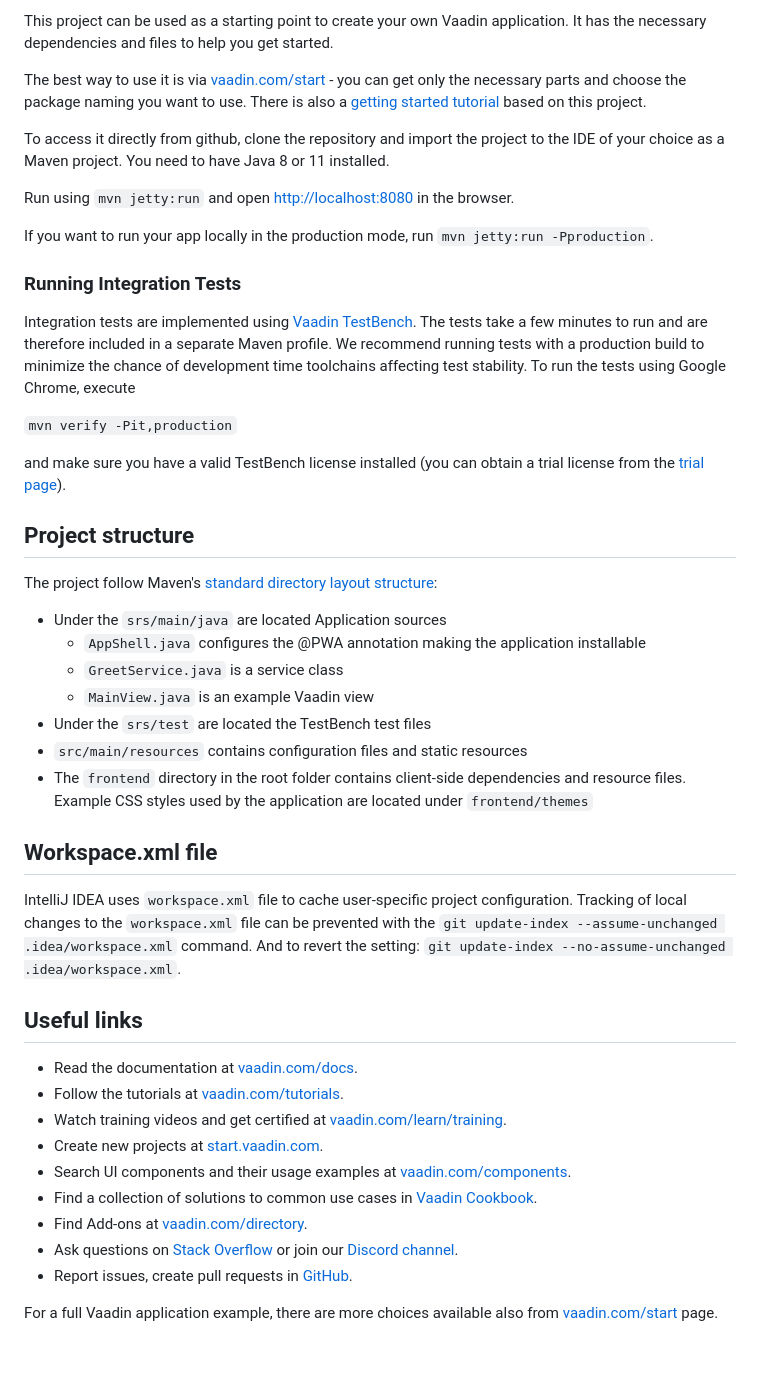
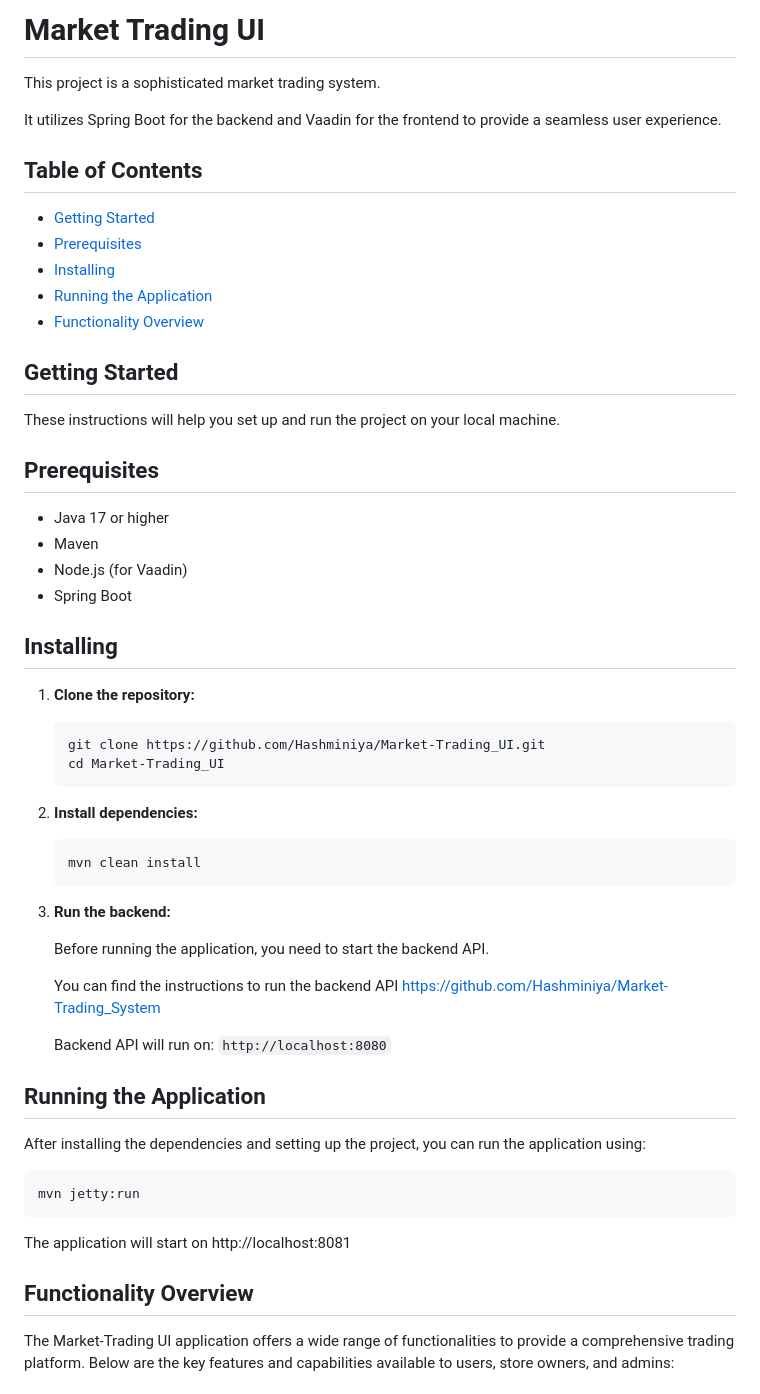
Before and after one commit to Hashminiya/Market-Trading_UI, a Markdown page: README.md, the part around one of its changes. Drawn GitHub-style; blank space fills up the shorter version.

````diff
--- a/README.md
+++ b/README.md
@@ -2,55 +2,67 @@
 
-This project can be used as a starting point to create your own Vaadin application.
-It has the necessary dependencies and files to help you get started.
+# Market Trading UI
 
-The best way to use it is via [vaadin.com/start](https://vaadin.com/start) - you can get only the necessary parts and choose the package naming you want to use.
-There is also a [getting started tutorial](https://vaadin.com/tutorials/getting-started-with-flow) based on this project.
+This project is a sophisticated market trading system.
 
-To access it directly from github, clone the repository and import the project to the IDE of your choice as a Maven project. You need to have Java 8 or 11 installed.
+It utilizes Spring Boot for the backend and Vaadin for the frontend to provide a seamless user experience.
 
-Run using `mvn jetty:run` and open [http://localhost:8080](http://localhost:8080) in the browser.
 
-If you want to run your app locally in the production mode, run `mvn jetty:run -Pproduction`.
 
-### Running Integration Tests
+## Table of Contents
 
-Integration tests are implemented using [Vaadin TestBench](https://vaadin.com/testbench). The tests take a few minutes to run and are therefore included in a separate Maven profile. We recommend running tests with a production build to minimize the chance of development time toolchains affecting test stability. To run the tests using Google Chrome, execute
+- [Getting Started](#getting-started)
+- [Prerequisites](#prerequisites)
+- [Installing](#installing)
+- [Running the Application](#running-the-application)
+- [Functionality Overview](#functionality-overview)
 
-`mvn verify -Pit,production`
 
-and make sure you have a valid TestBench license installed (you can obtain a
-trial license from the [trial page](
-https://vaadin.com/trial)).
 
-## Project structure
 
-The project follow Maven's [standard directory layout structure](https://maven.apache.org/guides/introduction/introduction-to-the-standard-directory-layout.html):
-- Under the `srs/main/java` are located Application sources
-    - `AppShell.java` configures the @PWA annotation making the application
-      installable
-    - `GreetService.java` is a service class
-    - `MainView.java` is an example Vaadin view
-- Under the `srs/test` are located the TestBench test files
-- `src/main/resources` contains configuration files and static resources
-- The `frontend` directory in the root folder contains client-side
-  dependencies and resource files. Example CSS styles used by the application
-  are located under `frontend/themes`
+## Getting Started
 
-## Workspace.xml file
-IntelliJ IDEA uses `workspace.xml` file to cache user-specific project configuration.
-Tracking of local changes to the `workspace.xml` file can be prevented with the `git update-index --assume-unchanged .idea/workspace.xml` command.
-And to revert the setting: `git update-index --no-assume-unchanged .idea/workspace.xml`.
+These instructions will help you set up and run the project on your local machine.
 
-## Useful links
+## Prerequisites
 
-- Read the documentation at [vaadin.com/docs](https://vaadin.com/docs).
-- Follow the tutorials at [vaadin.com/tutorials](https://vaadin.com/tutorials).
-- Watch training videos and get certified at [vaadin.com/learn/training]( https://vaadin.com/learn/training).
-- Create new projects at [start.vaadin.com](https://start.vaadin.com/).
-- Search UI components and their usage examples at [vaadin.com/components](https://vaadin.com/components).
-- Find a collection of solutions to common use cases in [Vaadin Cookbook](https://cookbook.vaadin.com/).
-- Find Add-ons at [vaadin.com/directory](https://vaadin.com/directory).
-- Ask questions on [Stack Overflow](https://stackoverflow.com/questions/tagged/vaadin) or join our [Discord channel](https://discord.gg/MYFq5RTbBn).
-- Report issues, create pull requests in [GitHub](https://github.com/vaadin/).
+- Java 17 or higher
+- Maven
+- Node.js (for Vaadin)
+- Spring Boot
 
-For a full Vaadin application example, there are more choices available also from [vaadin.com/start](https://vaadin.com/start) page.
+## Installing
+
+1. **Clone the repository:**
+   ```sh
+   git clone https://github.com/Hashminiya/Market-Trading_UI.git
+   cd Market-Trading_UI
+   ```
+
+2. **Install dependencies:**
+   ```sh
+   mvn clean install
+   ```
+3. **Run the backend:**
+
+      Before running the application, you need to start the backend API.
+
+      You can find the instructions to run the backend API https://github.com/Hashminiya/Market-Trading_System
+
+      Backend API will run on: `http://localhost:8080`
+
+## Running the Application
+
+
+After installing the dependencies and setting up the project, you can run the application using:
+   ```sh
+   mvn jetty:run
+   ```
+
+The application will start on http://localhost:8081
+
+
+## Functionality Overview
+
+The Market-Trading UI application offers a wide range of functionalities to provide a comprehensive trading platform.
+Below are the key features and capabilities available to users, store owners, and admins:
+
````
Also changed, not shown: other parts of README.md (+22 -1 lines).
